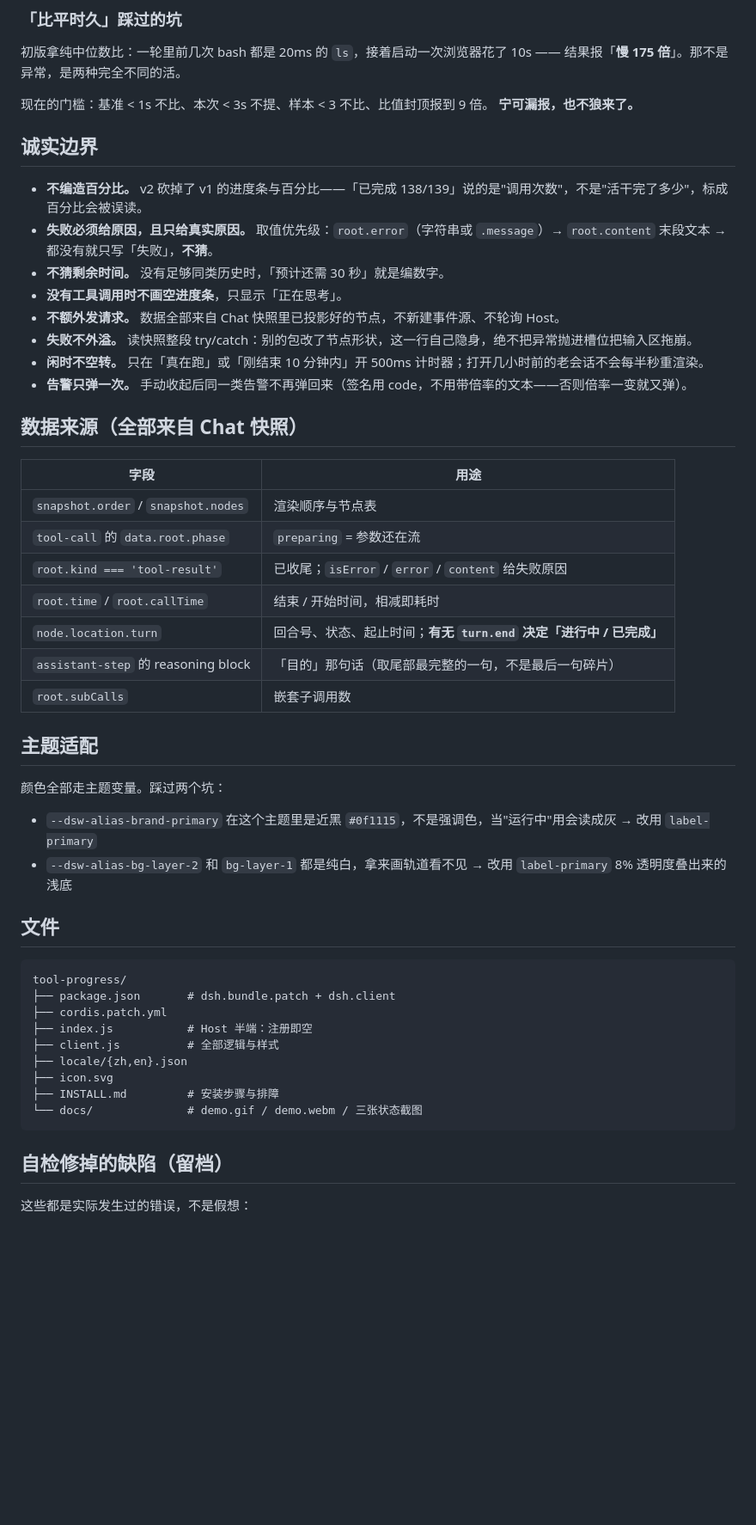
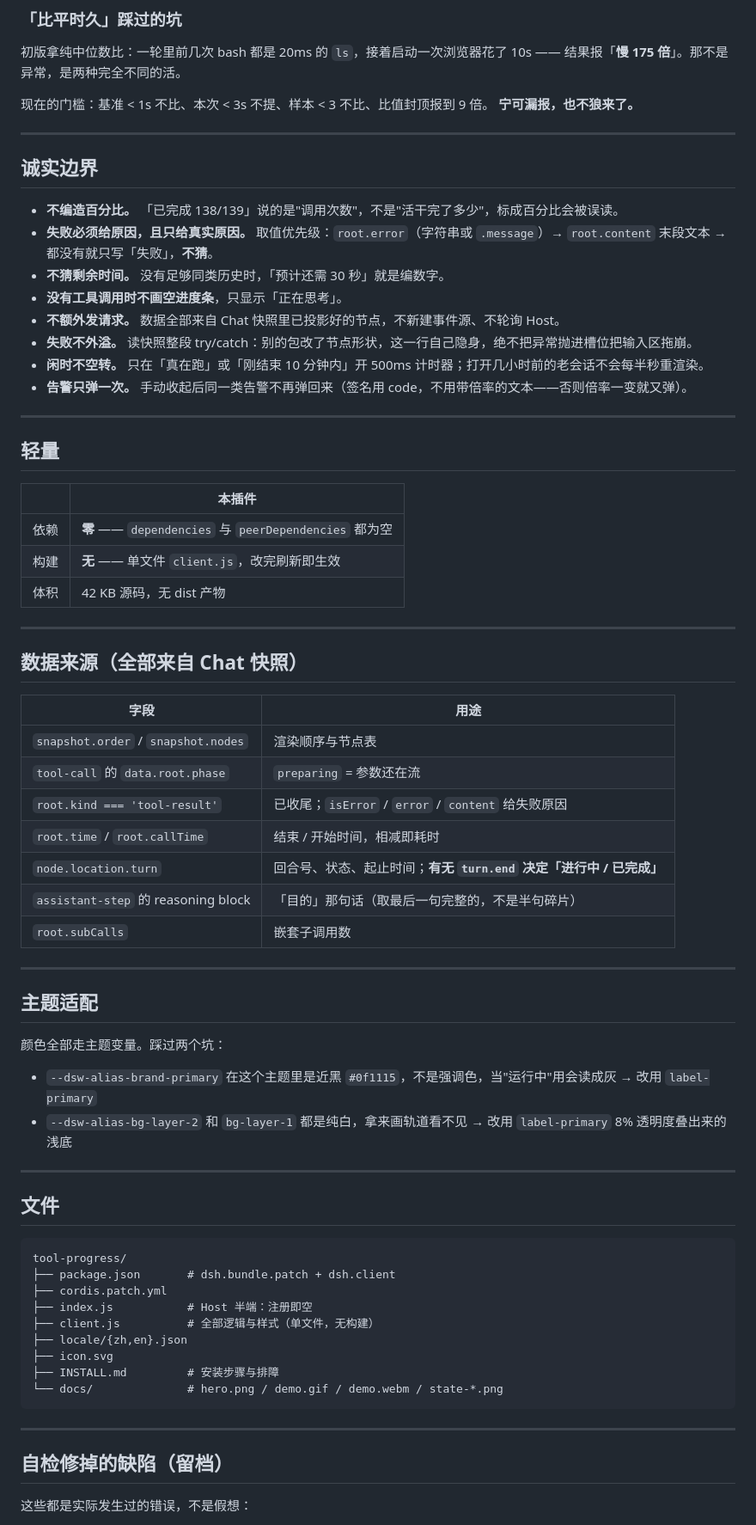
Before and after one commit to hutouji1124-hub/dsh-tool-progress, a Markdown page: README.md, the part around one of its changes. Shown at 86% size. GitHub-like rendering; blank space fills up the shorter version.

````diff
--- a/README.md
+++ b/README.md
@@ -62,9 +135,11 @@ v1 每回合都占着一整块 70px 卡片。问题不是信息不够，是**太
 现在的门槛：基准 < 1s 不比、本次 < 3s 不提、样本 < 3 不比、比值封顶报到 9 倍。
 **宁可漏报，也不狼来了。**
 
+---
+
 ## 诚实边界
 
-- **不编造百分比。** v2 砍掉了 v1 的进度条与百分比——「已完成 138/139」说的是"调用次数"，不是"活干完了多少"，标成百分比会被误读。
+- **不编造百分比。** 「已完成 138/139」说的是"调用次数"，不是"活干完了多少"，标成百分比会被误读。
 - **失败必须给原因，且只给真实原因。** 取值优先级：`root.error`（字符串或 `.message`）→ `root.content` 末段文本 → 都没有就只写「失败」，**不猜**。
 - **不猜剩余时间。** 没有足够同类历史时，「预计还需 30 秒」就是编数字。
 - **没有工具调用时不画空进度条**，只显示「正在思考」。
@@ -72,6 +147,18 @@ v1 每回合都占着一整块 70px 卡片。问题不是信息不够，是**太
 - **失败不外溢。** 读快照整段 try/catch：别的包改了节点形状，这一行自己隐身，绝不把异常抛进槽位把输入区拖崩。
 - **闲时不空转。** 只在「真在跑」或「刚结束 10 分钟内」开 500ms 计时器；打开几小时前的老会话不会每半秒重渲染。
 - **告警只弹一次。** 手动收起后同一类告警不再弹回来（签名用 code，不用带倍率的文本——否则倍率一变就又弹）。
+
+---
+
+## 轻量
+
+| | 本插件 |
+| --- | --- |
+| 依赖 | **零** —— `dependencies` 与 `peerDependencies` 都为空 |
+| 构建 | **无** —— 单文件 `client.js`，改完刷新即生效 |
+| 体积 | 42 KB 源码，无 dist 产物 |
+
+---
 
 ## 数据来源（全部来自 Chat 快照）
 
@@ -82,14 +169,18 @@ v1 每回合都占着一整块 70px 卡片。问题不是信息不够，是**太
 | `root.kind === 'tool-result'` | 已收尾；`isError` / `error` / `content` 给失败原因 |
 | `root.time` / `root.callTime` | 结束 / 开始时间，相减即耗时 |
 | `node.location.turn` | 回合号、状态、起止时间；**有无 `turn.end` 决定「进行中 / 已完成」** |
-| `assistant-step` 的 reasoning block | 「目的」那句话（取尾部最完整的一句，不是最后一句碎片） |
+| `assistant-step` 的 reasoning block | 「目的」那句话（取最后一句完整的，不是半句碎片） |
 | `root.subCalls` | 嵌套子调用数 |
+
+---
 
 ## 主题适配
 
 颜色全部走主题变量。踩过两个坑：
 - `--dsw-alias-brand-primary` 在这个主题里是近黑 `#0f1115`，不是强调色，当"运行中"用会读成灰 → 改用 `label-primary`
 - `--dsw-alias-bg-layer-2` 和 `bg-layer-1` 都是纯白，拿来画轨道看不见 → 改用 `label-primary` 8% 透明度叠出来的浅底
+
+---
 
 ## 文件
 
@@ -98,12 +189,14 @@ tool-progress/
 ├── package.json       # dsh.bundle.patch + dsh.client
 ├── cordis.patch.yml
 ├── index.js           # Host 半端：注册即空
-├── client.js          # 全部逻辑与样式
+├── client.js          # 全部逻辑与样式（单文件，无构建）
 ├── locale/{zh,en}.json
 ├── icon.svg
 ├── INSTALL.md         # 安装步骤与排障
-└── docs/              # demo.gif / demo.webm / 三张状态截图
+└── docs/              # hero.png / demo.gif / demo.webm / state-*.png
 ```
+
+---
 
 ## 自检修掉的缺陷（留档）
 
````
Also changed, not shown: other parts of README.md (+91 -16 lines), docs/hero.png (added), docs/state-alerts.png (added), docs/state-done.png (added), docs/state-gantt.png (added), docs/state-running.png (added), 2 other files.
